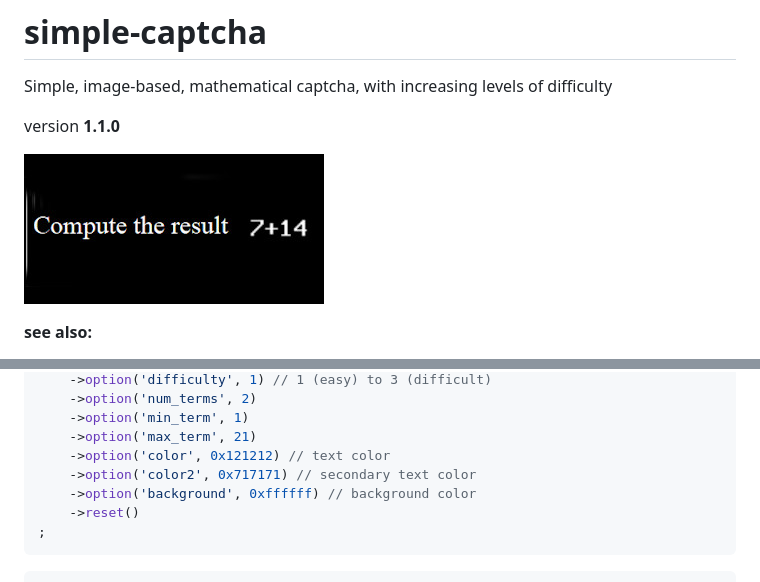
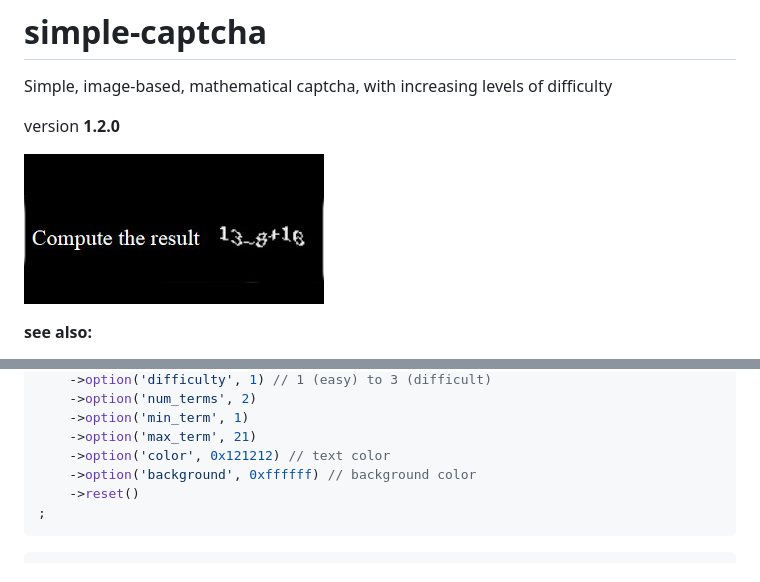
Before and after one commit to foo123/simple-captcha, a Markdown page: README.md, 2 parts joined by grey strips. Drawn GitHub-style; pictures changed too: simple-captcha.jpg.

```diff
--- a/README.md
+++ b/README.md
@@ -2,7 +2,7 @@
 
 Simple, image-based, mathematical captcha, with increasing levels of difficulty
 
-version **1.1.0**
+version **1.2.0**
 
 ![SimpleCaptcha](/simple-captcha.jpg)
 
@@ -38,7 +38,6 @@ $captcha = (new SimpleCaptcha())
     ->option('min_term', 1)
     ->option('max_term', 21)
     ->option('color', 0x121212) // text color
-    ->option('color2', 0x717171) // secondary text color
     ->option('background', 0xffffff) // background color
     ->reset()
 ;
```
Also changed, not shown: 2 other files.
